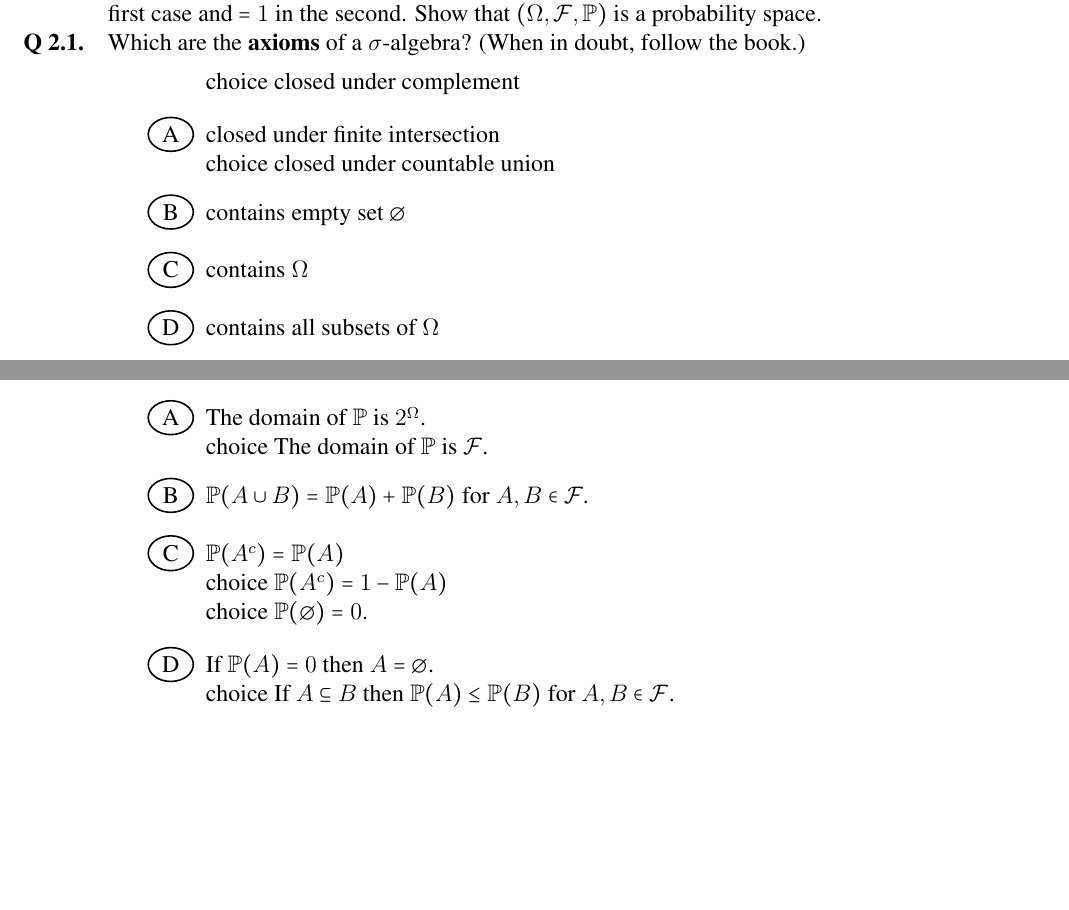
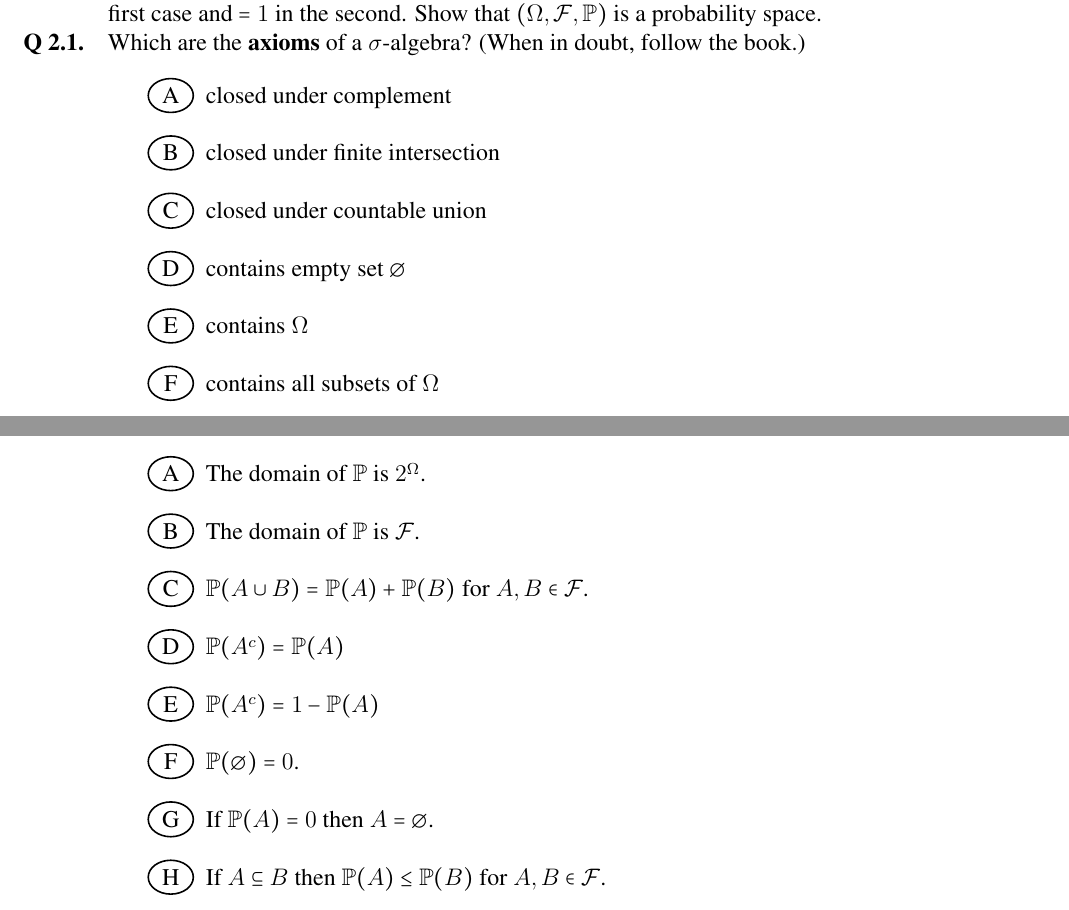
Before and after one commit to mrychlik/gradescopeexam, a LaTeX problem sheet (math563/Week1/Week1-template.tex): two parts of pages 3 and 5 of 12, joined at a grey line, cut so that both start at the same text, the shorter picture padded with empty space. Compiled offline with pdfLaTeX.

Commit message:
*** empty log message ***

```diff
--- a/math563/Week1/Week1-template.tex
+++ b/math563/Week1/Week1-template.tex
@@ -76,9 +76,9 @@
     \begin{parts}
       \part Which are the \textbf{axioms} of a $\sigma$-algebra? (When in doubt, follow the book.)
       \begin{choices}
-        \\choice closed under complement
+        \choice closed under complement
         \choice closed under finite intersection
-        \\choice closed under countable union
+        \choice closed under countable union
         \choice contains empty set $\emptyset$
         \choice contains $\Omega$
         \choice contains all subsets of $\Omega$
@@ -91,13 +91,13 @@
       \part Which are \textbf{properties} (including the axioms) of $\P$, a general probability measure? (When in doubt, follow the book.)
       \begin{choices}
         \choice The domain of $\P$ is $2^\Omega$.
-        \\choice The domain of $\P$ is $\cF$.
+        \choice The domain of $\P$ is $\cF$.
         \choice $\P(A\cup B) = \P(A)+\P(B)$ for $A,B\in\cF$.
         \choice $\P(A^c)=\P(A)$
-        \\choice $\P(A^c)=1-\P(A)$
-        \\choice $\P(\emptyset) = 0$.
+        \choice $\P(A^c)=1-\P(A)$
+        \choice $\P(\emptyset) = 0$.
         \choice If $\P(A)=0$ then $A=\emptyset$.
-        \\choice If $A\subseteq B$ then $\P(A) \le \P(B)$ for $A,B\in\cF$.
+        \choice If $A\subseteq B$ then $\P(A) \le \P(B)$ for $A,B\in\cF$.
       \end{choices}
       \newpage
       \part Prove that $\P$ defined in 1.1.1 is a probability measure.
```
Also changed, not shown: math563/Week1/Week1-template.tex (4 more changed lines).
